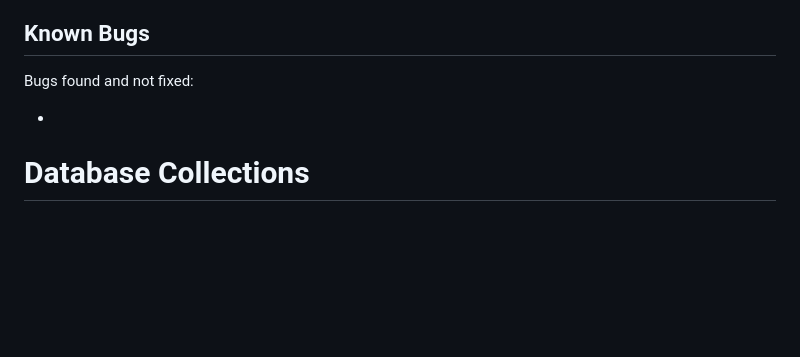
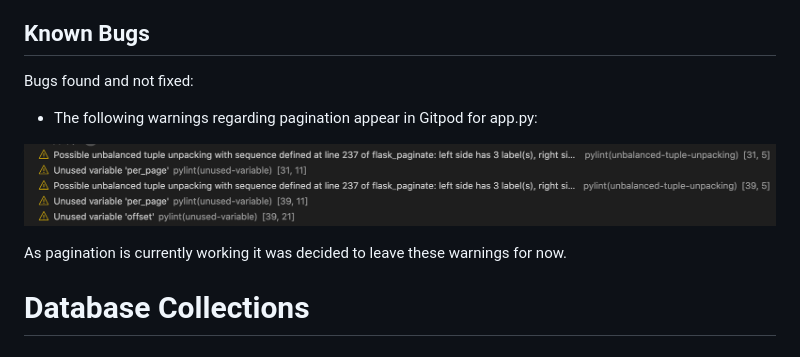
Before and after one commit to Sharon-B/Recipe-Box, a Markdown page: README.md, the part around the change. Rendered like a GitHub page; pictures changed too: readme-documentation/gitpod.pagination-warnings.png (added); blank space fills up the shorter version.

Commit message:
Update known bugs section of README.md

```diff
--- a/README.md
+++ b/README.md
@@ -291,7 +291,12 @@ After some research on [Stackoverflow](https://stackoverflow.com/questions/61339
 
 Bugs found and not fixed:
 
-*
+* The following warnings regarding pagination appear in Gitpod for app.py:
+
+![gitpod-warnings](https://github.com/Sharon-B/Recipe-Box/blob/master/readme-documentation/gitpod.pagination-warnings.png)
+
+As pagination is currently working it was decided to leave these warnings for now.
+
 
 # Database Collections
 
```
